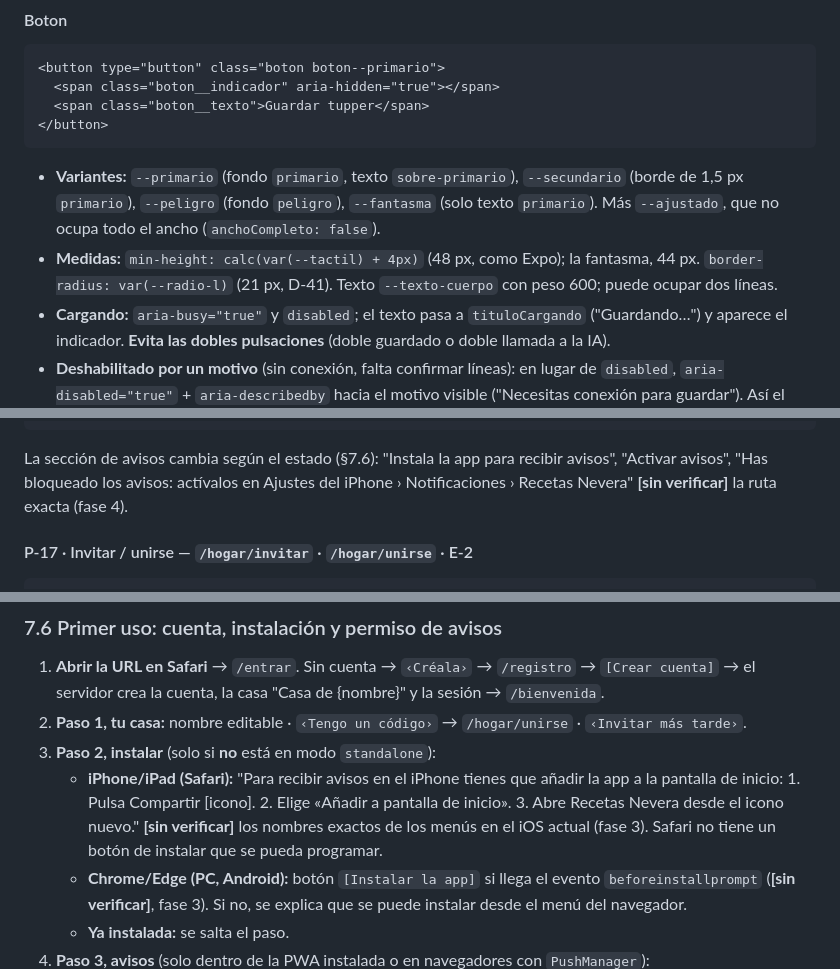
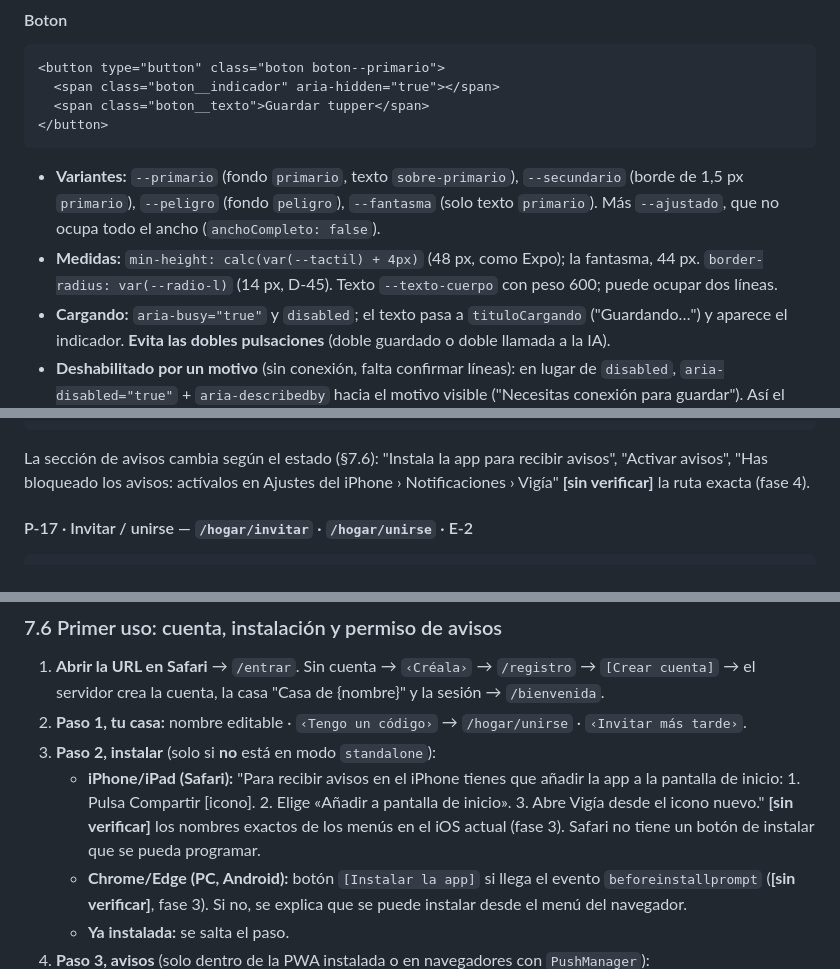
Before and after one commit to AlvaroAlme/recetas-pwa, a Markdown page: docs/DISENO_UI.md, 3 parts joined by grey strips. Rendered like a GitHub page.

````diff
--- a/docs/DISENO_UI.md
+++ b/docs/DISENO_UI.md
@@ -302,7 +333,7 @@ Tonos: `.tono--secundario`, `--tenue`, `--primario`, `--peligro`, `--aviso`, `--
 </button>
 ```
 - **Variantes:** `--primario` (fondo `primario`, texto `sobre-primario`), `--secundario` (borde de 1,5 px `primario`), `--peligro` (fondo `peligro`), `--fantasma` (solo texto `primario`). Más `--ajustado`, que no ocupa todo el ancho (`anchoCompleto: false`).
-- **Medidas:** `min-height: calc(var(--tactil) + 4px)` (48 px, como Expo); la fantasma, 44 px. `border-radius: var(--radio-l)` (21 px, D-41). Texto `--texto-cuerpo` con peso 600; puede ocupar dos líneas.
+- **Medidas:** `min-height: calc(var(--tactil) + 4px)` (48 px, como Expo); la fantasma, 44 px. `border-radius: var(--radio-l)` (14 px, D-45). Texto `--texto-cuerpo` con peso 600; puede ocupar dos líneas.
 - **Cargando:** `aria-busy="true"` y `disabled`; el texto pasa a `tituloCargando` ("Guardando…") y aparece el indicador. **Evita las dobles pulsaciones** (doble guardado o doble llamada a la IA).
 - **Deshabilitado por un motivo** (sin conexión, falta confirmar líneas): en lugar de `disabled`, `aria-disabled="true"` + `aria-describedby` hacia el motivo visible ("Necesitas conexión para guardar"). Así el botón sigue enfocable y el lector de pantallas **explica por qué** no se puede pulsar. El JS ignora el clic.
 - **Navegar o actuar:** si el botón lleva a otra pantalla ("+ Producto", "Ir a Ajustes") se usa `<a class="boton" href="/producto/nuevo">`, que se abre con un toque largo y el lector anuncia "enlace". Si hace algo ("Guardar"), `<button>`.
@@ -827,7 +858,7 @@ En la receta guardada, el pie solo tiene `[La he cocinado]` y al final hay un `
 │ [▢]Inv  [⑂]Rec [▦]Sem [⚙]Aj  │
 └──────────────────────────────┘
 ```
-La sección de avisos cambia según el estado (§7.6): "Instala la app para recibir avisos", "Activar avisos", "Has bloqueado los avisos: actívalos en Ajustes del iPhone › Notificaciones › Recetas Nevera" **[sin verificar]** la ruta exacta (fase 4).
+La sección de avisos cambia según el estado (§7.6): "Instala la app para recibir avisos", "Activar avisos", "Has bloqueado los avisos: actívalos en Ajustes del iPhone › Notificaciones › Vigía" **[sin verificar]** la ruta exacta (fase 4).
 
 #### P-17 · Invitar / unirse — `/hogar/invitar` · `/hogar/unirse` · E-2
 ```
@@ -1002,7 +1033,7 @@ El código CSS es *mobile-first*: los estilos base son los del móvil y `@media
 1. **Abrir la URL en Safari** → `/entrar`. Sin cuenta → `‹Créala›` → `/registro` → `[Crear cuenta]` → el servidor crea la cuenta, la casa "Casa de {nombre}" y la sesión → `/bienvenida`.
 2. **Paso 1, tu casa:** nombre editable · `‹Tengo un código›` → `/hogar/unirse` · `‹Invitar más tarde›`.
 3. **Paso 2, instalar** (solo si **no** está en modo `standalone`):
-   - **iPhone/iPad (Safari):** "Para recibir avisos en el iPhone tienes que añadir la app a la pantalla de inicio: 1. Pulsa Compartir [icono]. 2. Elige «Añadir a pantalla de inicio». 3. Abre Recetas Nevera desde el icono nuevo." **[sin verificar]** los nombres exactos de los menús en el iOS actual (fase 3). Safari no tiene un botón de instalar que se pueda programar.
+   - **iPhone/iPad (Safari):** "Para recibir avisos en el iPhone tienes que añadir la app a la pantalla de inicio: 1. Pulsa Compartir [icono]. 2. Elige «Añadir a pantalla de inicio». 3. Abre Vigía desde el icono nuevo." **[sin verificar]** los nombres exactos de los menús en el iOS actual (fase 3). Safari no tiene un botón de instalar que se pueda programar.
    - **Chrome/Edge (PC, Android):** botón `[Instalar la app]` si llega el evento `beforeinstallprompt` (**[sin verificar]**, fase 3). Si no, se explica que se puede instalar desde el menú del navegador.
    - **Ya instalada:** se salta el paso.
 4. **Paso 3, avisos** (solo dentro de la PWA instalada o en navegadores con `PushManager`):
````
Also changed, not shown: other parts of docs/DISENO_UI.md (+124 -93 lines), CLAUDE.md (+16 -5 lines), docs/ARQUITECTURA.md (+6 -4 lines).
